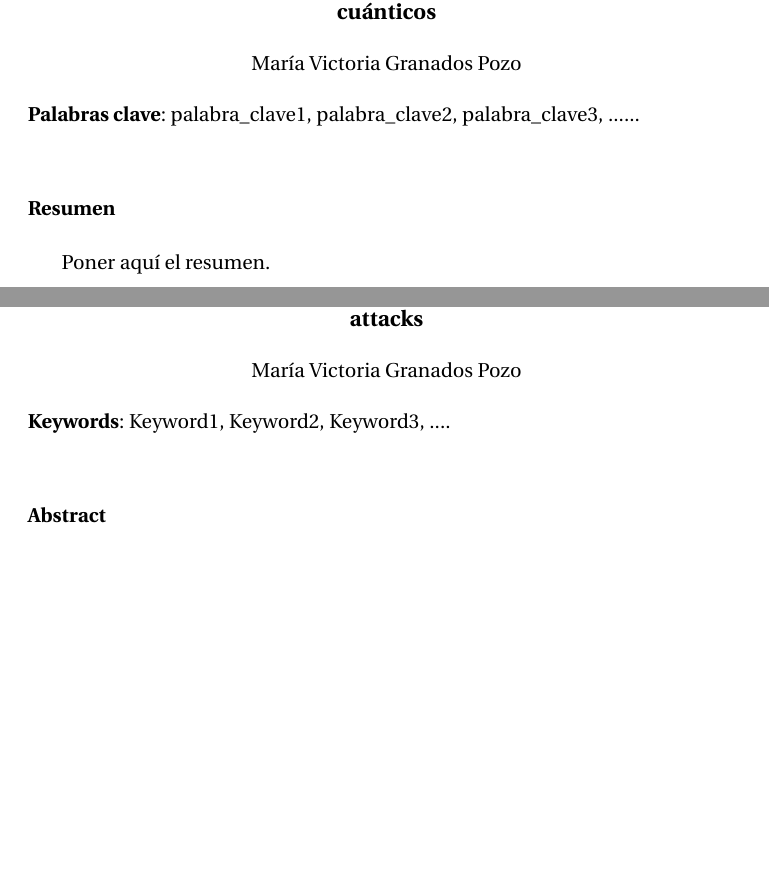
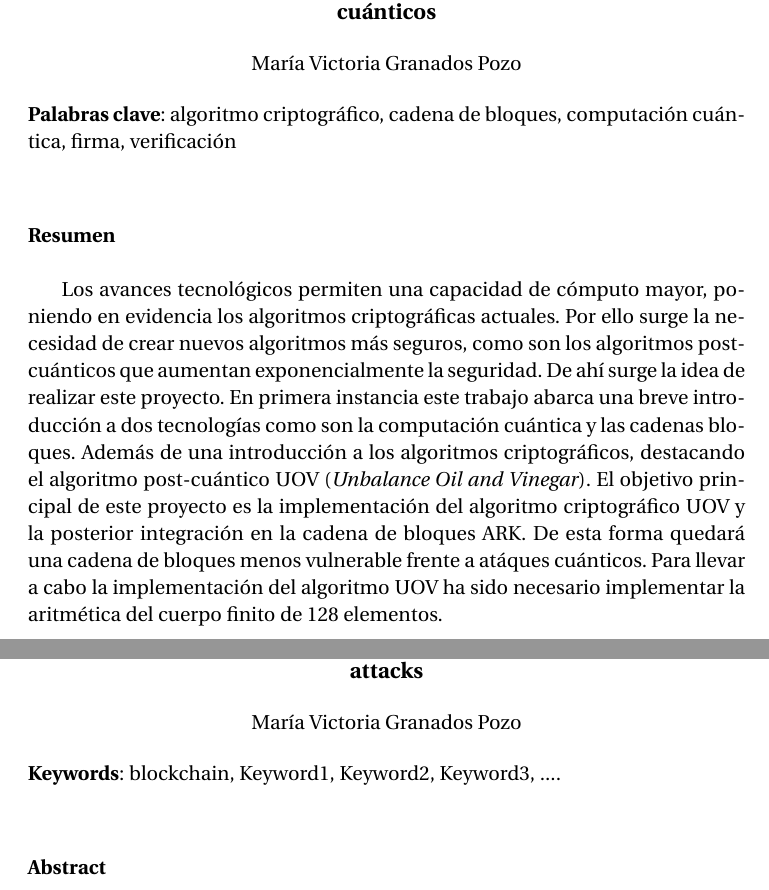
Before and after one commit to mvictoria1997/TFG, a LaTeX thesis (Memoria/proyecto.tex, which reads Memoria/portada/prefacio.tex): two parts of pages 7 and 9 of 113, joined at a grey line, cut so that both start at the same text, the shorter picture padded with empty space. Compiled offline with pdfLaTeX.

Commit message:
Resumen español

```diff
--- a/Memoria/portada/prefacio.tex
+++ b/Memoria/portada/prefacio.tex
@@ -19,12 +19,12 @@ María Victoria Granados Pozo\\
 \end{center}
 
 %\vspace{0.7cm}
-\noindent{\textbf{Palabras clave}: palabra\_clave1, palabra\_clave2, palabra\_clave3, ......}\\
+\noindent{\textbf{Palabras clave}: algoritmo criptográfico, cadena de bloques, computación cuántica, firma, verificación}\\
 
 \vspace{0.7cm}
 \noindent{\textbf{Resumen}}\\
 
-Poner aquí el resumen.
+Los avances tecnológicos permiten una capacidad de cómputo mayor, poniendo en evidencia los algoritmos criptográficas actuales. Por ello surge la necesidad de crear nuevos algoritmos más seguros, como son los algoritmos post-cuánticos que aumentan exponencialmente la seguridad. De ahí surge la idea de realizar este proyecto. En primera instancia este trabajo abarca una  breve introducción a dos tecnologías como son la computación cuántica y las cadenas bloques. Además de una introducción a los algoritmos criptográficos, destacando el algoritmo post-cuántico UOV (\textit{Unbalance Oil and Vinegar}). El objetivo principal de este proyecto es la implementación del algoritmo criptográfico UOV  y la posterior integración en la cadena de bloques ARK. De esta forma quedará una cadena de bloques menos vulnerable frente a atáques cuánticos. Para llevar a cabo la implementación del algoritmo UOV ha sido necesario implementar la aritmética del cuerpo finito de 128 elementos.\\
 \cleardoublepage
 
 
@@ -39,7 +39,7 @@ María Victoria Granados Pozo\\
 \end{center}
 
 %\vspace{0.7cm}
-\noindent{\textbf{Keywords}: Keyword1, Keyword2, Keyword3, ....}\\
+\noindent{\textbf{Keywords}: blockchain, Keyword1, Keyword2, Keyword3, ....}\\
 
 \vspace{0.7cm}
 \noindent{\textbf{Abstract}}\\
```
Also changed, not shown: Memoria/proyecto.pdf, 1 other file.
